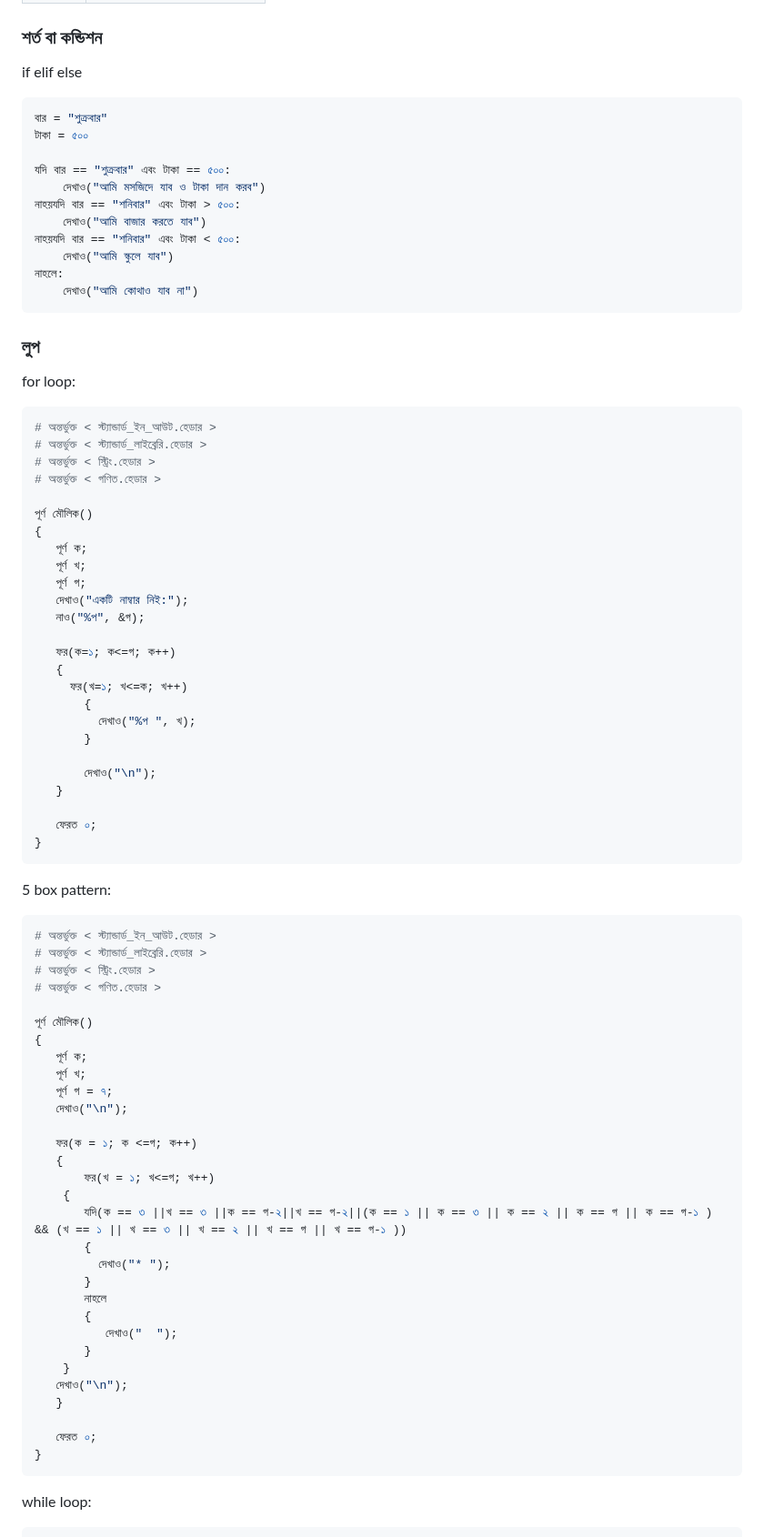
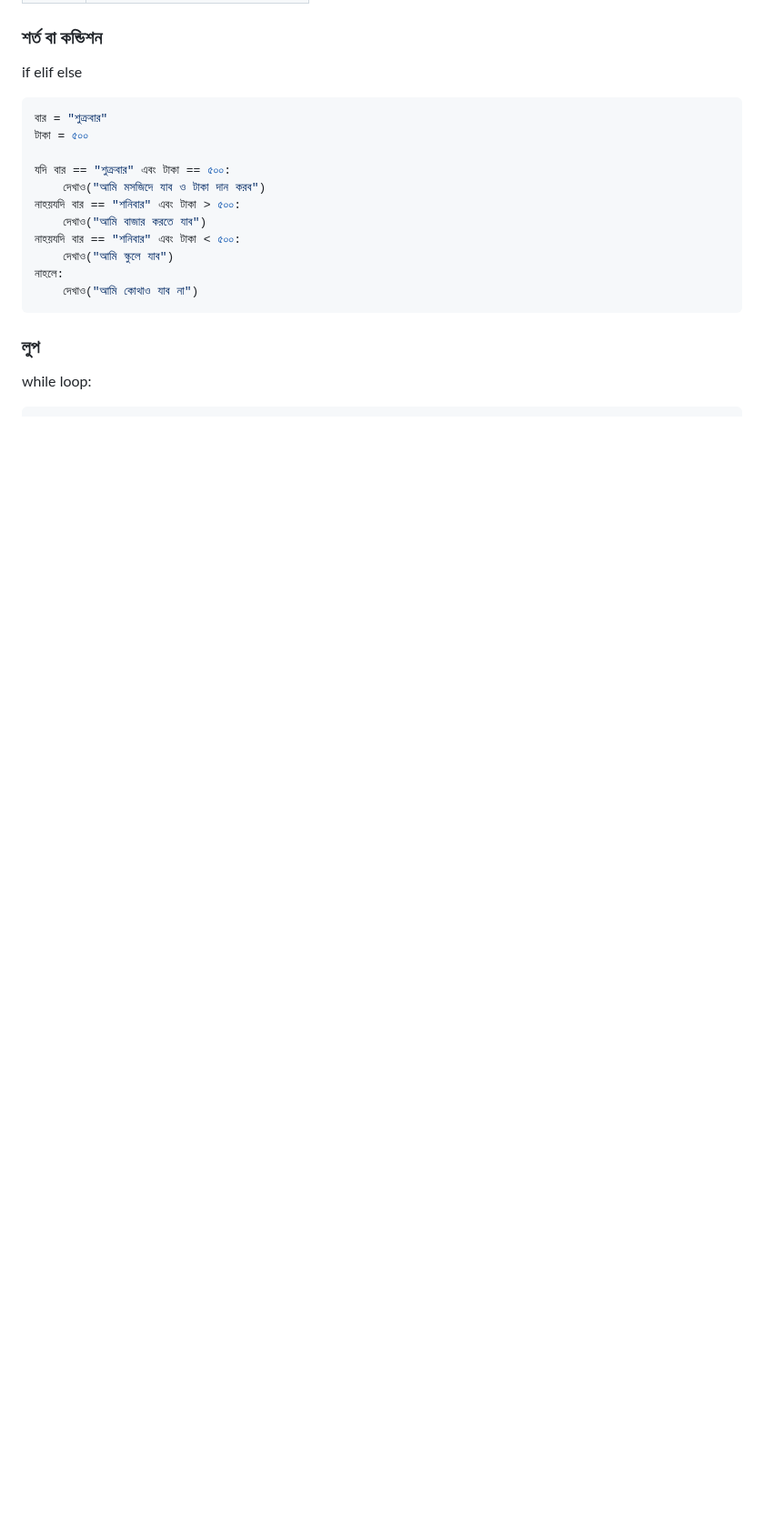
Before and after one commit to anisurrahmanlikhon/Bangla-to-Py-Code, a Markdown page: README.md, the part around one of its changes. Shown at 91% size. GitHub-like rendering; blank space fills up the shorter version.

````diff
--- a/README.md
+++ b/README.md
@@ -70,68 +70,5 @@ if elif else
     দেখাও("আমি কোথাও যাব না")
 ```
 ### লুপ
-for loop:
-
-```Python
-# অন্তর্ভুক্ত < স্ট্যান্ডার্ড_ইন_আউট.হেডার >
-# অন্তর্ভুক্ত < স্ট্যান্ডার্ড_লাইব্রেরি.হেডার >
-# অন্তর্ভুক্ত < স্ট্রিং.হেডার >
-# অন্তর্ভুক্ত < গণিত.হেডার >
-
-পূর্ণ মৌলিক()
-{
-   পূর্ণ ক;
-   পূর্ণ খ;
-   পূর্ণ গ;
-   দেখাও("একটি নাম্বার নিই:");
-   নাও("%প", &গ);
-
-   ফর(ক=১; ক<=গ; ক++)
-   {
-     ফর(খ=১; খ<=ক; খ++)
-       {
-         দেখাও("%প ", খ);
-       }
-
-       দেখাও("\n");
-   }
-
-   ফেরত ০;
-}
-```
-5 box pattern:
-```Python
-# অন্তর্ভুক্ত < স্ট্যান্ডার্ড_ইন_আউট.হেডার >
-# অন্তর্ভুক্ত < স্ট্যান্ডার্ড_লাইব্রেরি.হেডার >
-# অন্তর্ভুক্ত < স্ট্রিং.হেডার >
-# অন্তর্ভুক্ত < গণিত.হেডার >
-
-পূর্ণ মৌলিক()
-{
-   পূর্ণ ক;
-   পূর্ণ খ;
-   পূর্ণ গ = ৭;
-   দেখাও("\n");
-
-   ফর(ক = ১; ক <=গ; ক++)
-   {
-       ফর(খ = ১; খ<=গ; খ++)
-    {
-       যদি(ক == ৩ ||খ == ৩ ||ক == গ-২||খ == গ-২||(ক == ১ || ক == ৩ || ক == ২ || ক == গ || ক == গ-১ ) && (খ == ১ || খ == ৩ || খ == ২ || খ == গ || খ == গ-১ ))
-       {
-         দেখাও("* ");
-       }
-       নাহলে
-       {
-          দেখাও("  ");
-       }
-    }
-   দেখাও("\n");
-   }
-
-   ফেরত ০;
-}
-```
-
 while loop:
 ```Python
````
Also changed, not shown: other parts of README.md (+5 -36 lines).
